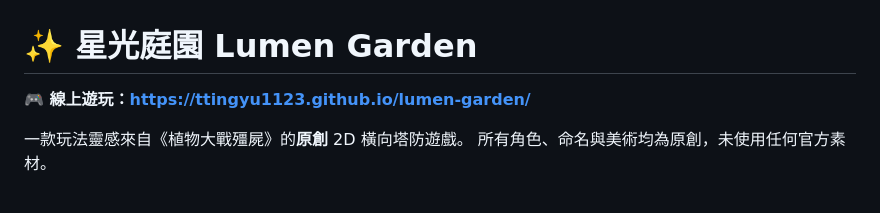
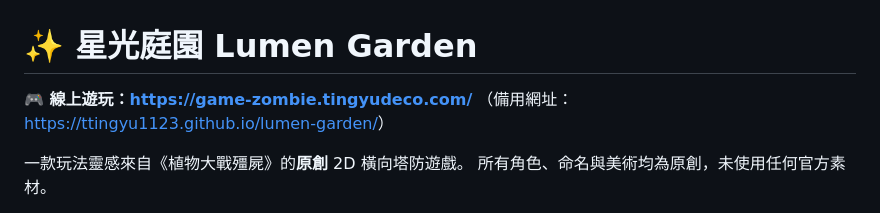
Before and after one commit to Ttingyu1123/lumen-garden, a Markdown page: README.md, the part around the change. Rendered like a GitHub page.

Commit message:
docs: 遊玩網址改為 game-zombie.tingyudeco.com

```diff
--- a/README.md
+++ b/README.md
@@ -1,6 +1,7 @@
 # ✨ 星光庭園 Lumen Garden
 
-**🎮 線上遊玩：<https://ttingyu1123.github.io/lumen-garden/>**
+**🎮 線上遊玩：<https://game-zombie.tingyudeco.com/>**
+（備用網址：<https://ttingyu1123.github.io/lumen-garden/>）
 
 一款玩法靈感來自《植物大戰殭屍》的**原創** 2D 橫向塔防遊戲。
 所有角色、命名與美術均為原創，未使用任何官方素材。
```
